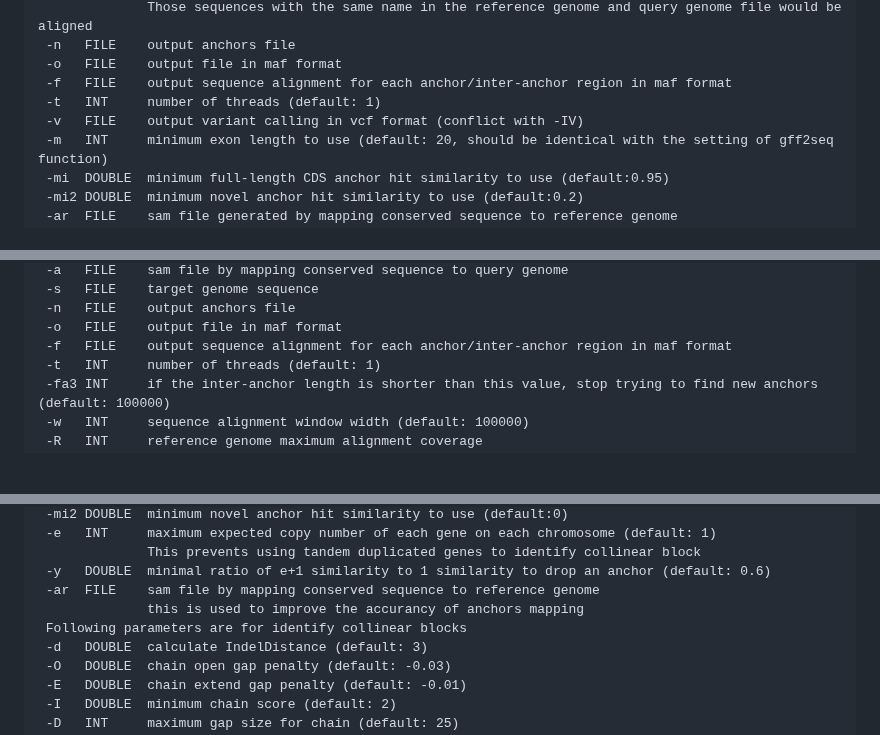
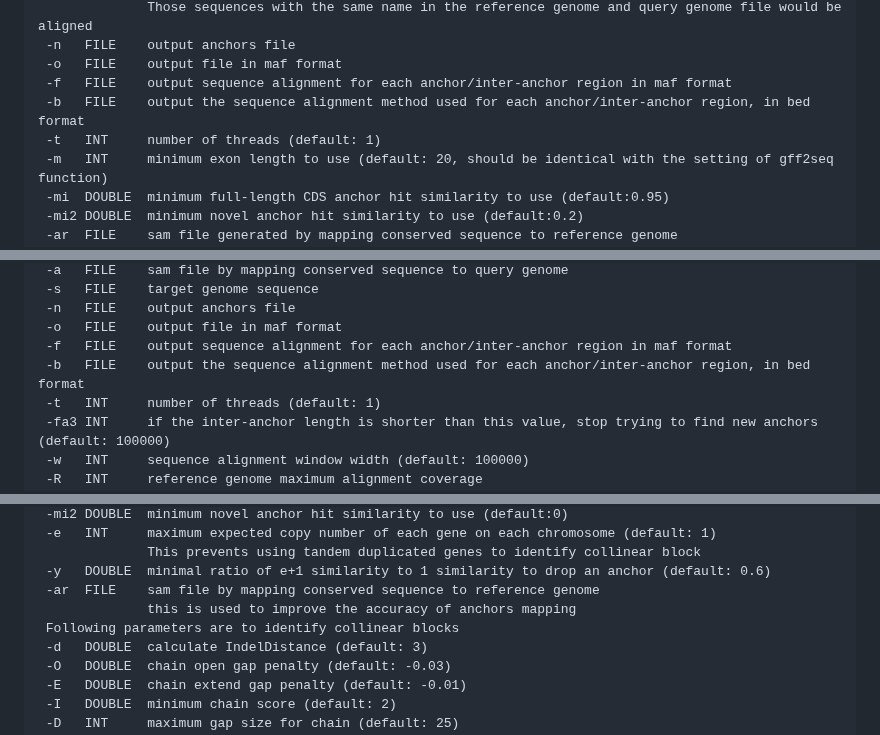
Before and after one commit to baoxingsong/AnchorWave, a Markdown page: README.md, 3 parts joined by grey strips. GitHub-like rendering; blank space fills up the shorter version.

Commit message:
output methods generating alignment for each interval

```diff
--- a/README.md
+++ b/README.md
@@ -189,8 +189,8 @@ Options
  -n   FILE    output anchors file
  -o   FILE    output file in maf format
  -f   FILE    output sequence alignment for each anchor/inter-anchor region in maf format
+ -b   FILE    output the sequence alignment method used for each anchor/inter-anchor region, in bed format
  -t   INT     number of threads (default: 1)
- -v   FILE    output variant calling in vcf format (conflict with -IV)
  -m   INT     minimum exon length to use (default: 20, should be identical with the setting of gff2seq function)
  -mi  DOUBLE  minimum full-length CDS anchor hit similarity to use (default:0.95)
  -mi2 DOUBLE  minimum novel anchor hit similarity to use (default:0.2)
@@ -321,6 +321,7 @@ Options
  -n   FILE    output anchors file
  -o   FILE    output file in maf format
  -f   FILE    output sequence alignment for each anchor/inter-anchor region in maf format
+ -b   FILE    output the sequence alignment method used for each anchor/inter-anchor region, in bed format
  -t   INT     number of threads (default: 1)
  -fa3 INT     if the inter-anchor length is shorter than this value, stop trying to find new anchors (default: 100000)
  -w   INT     sequence alignment window width (default: 100000)
@@ -338,8 +339,8 @@ Options
               This prevents using tandem duplicated genes to identify collinear block
  -y   DOUBLE  minimal ratio of e+1 similarity to 1 similarity to drop an anchor (default: 0.6)
  -ar  FILE    sam file by mapping conserved sequence to reference genome
-              this is used to improve the accurancy of anchors mapping
- Following parameters are for identify collinear blocks
+              this is used to improve the accuracy of anchors mapping
+ Following parameters are to identify collinear blocks
  -d   DOUBLE  calculate IndelDistance (default: 3)
  -O   DOUBLE  chain open gap penalty (default: -0.03)
  -E   DOUBLE  chain extend gap penalty (default: -0.01)
```
